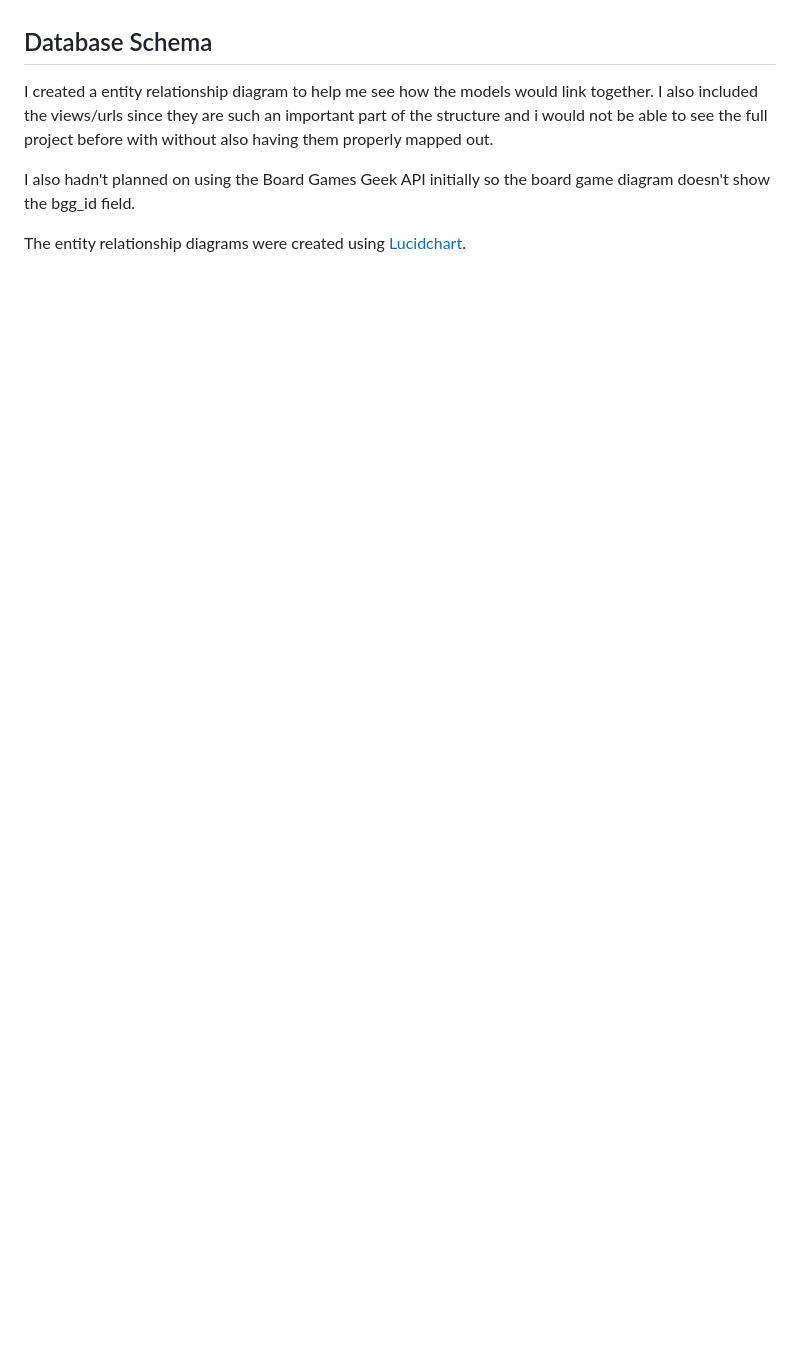
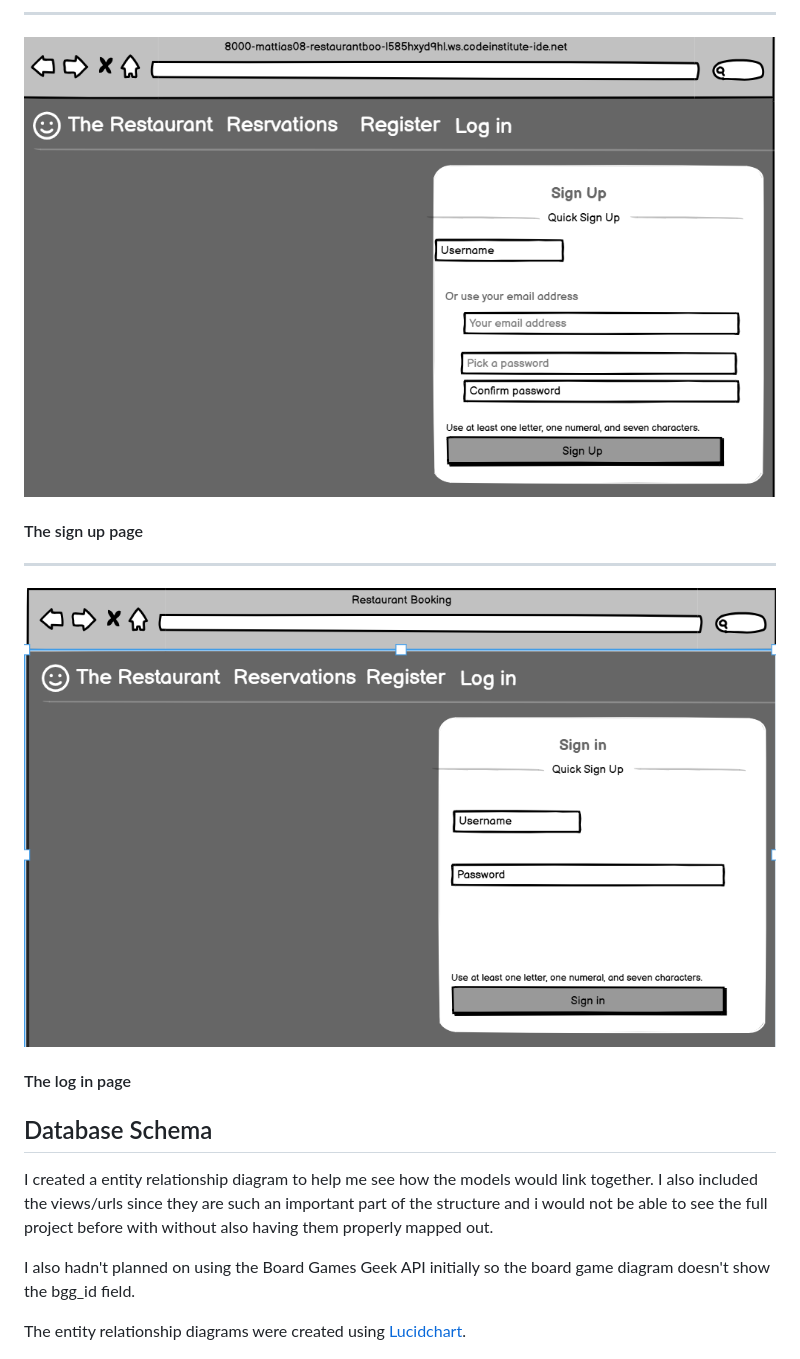
Before and after one commit to Mattias-08/Restaurant-booking, a Markdown page: README.md, the part around the change printed below. GitHub-like rendering; pictures changed too: docs/images/Signin_wireframe.png (added), docs/images/Signup_wireframe.png (added); blank space fills up the shorter version.

```diff
--- a/README.md
+++ b/README.md
@@ -45,3 +56,13 @@ The scope of this project is to develop a web application that allows users to m
+---
+
+![sign up wireframe](/docs/images/Signup_wireframe.png)
+#### The sign up page
+
+---
+
+![log in wireframe](/docs/images/Signin_wireframe.png)
+#### The log in page
+
 
 ## Database Schema
 
```
Also changed, not shown: other parts of README.md (+16 -5 lines), docs/images/Makereservation_wireframe.png (added), docs/images/Welcomepage_wireframe.png (added).
